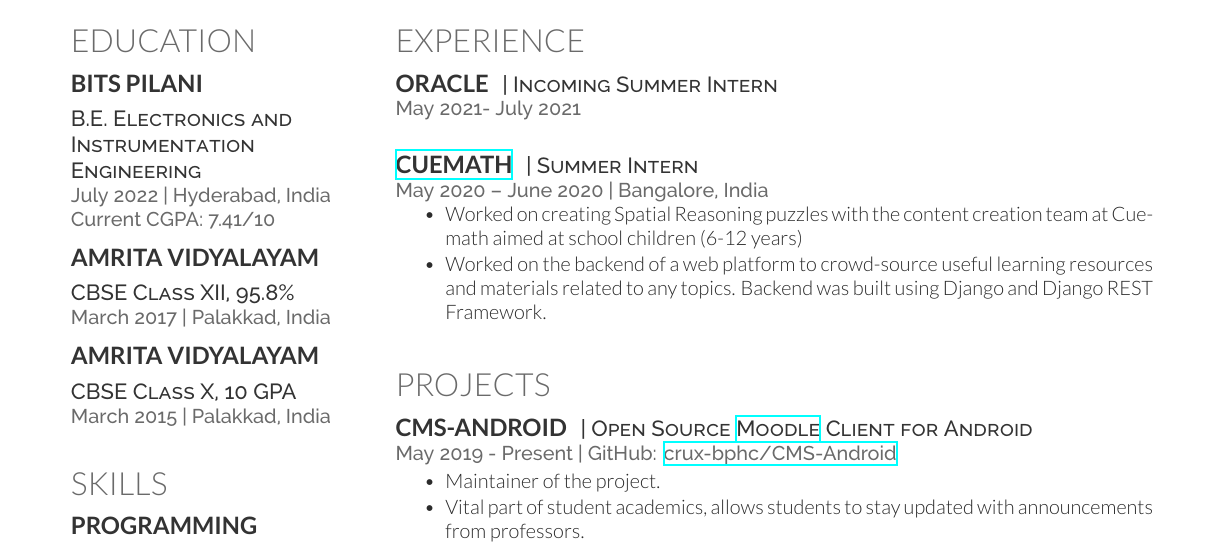
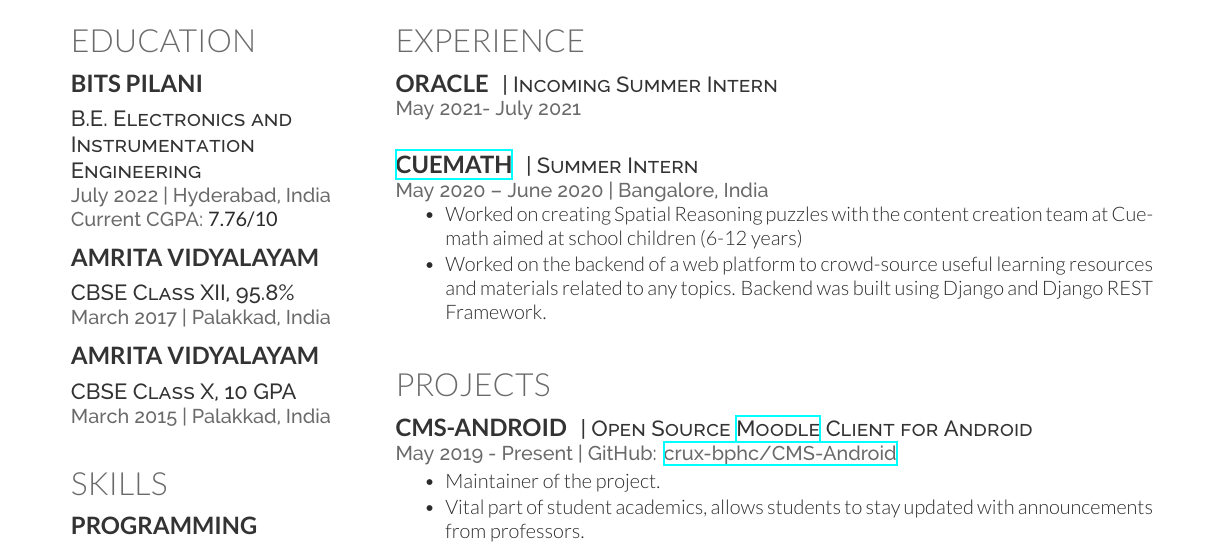
Before and after one commit to abhijeetviswa/resume, a LaTeX CV (deedy-resume/abhijeet_viswa-deedy_resume-openfont.tex): part of the page, cut so that both start at the same text. Compiled offline with XeLaTeX.

Commit message:
Update: post 3-1 CGPA

```diff
--- a/deedy-resume/abhijeet_viswa-deedy_resume-openfont.tex
+++ b/deedy-resume/abhijeet_viswa-deedy_resume-openfont.tex
@@ -84,7 +84,7 @@
 \subsection{BITS Pilani}
 \descript{B.E. Electronics and Instrumentation Engineering}
 \location{July 2022 | Hyderabad, India}
-\location{Current CGPA: 7.41/10}
+\location{Current CGPA: \normalfont \textbf{7.76/10}}
 \subsectionsep
 
 \subsection{Amrita Vidyalayam}
```
Also changed, not shown: abhijeet_viswa_cv.tex (+1 -1 lines), abhijeet_viswa_cv.pdf, deedy-resume/abhijeet_viswa-deedy_resume-openfont.pdf.
